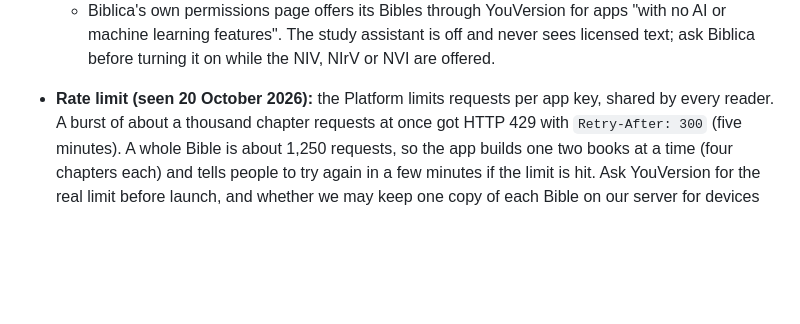
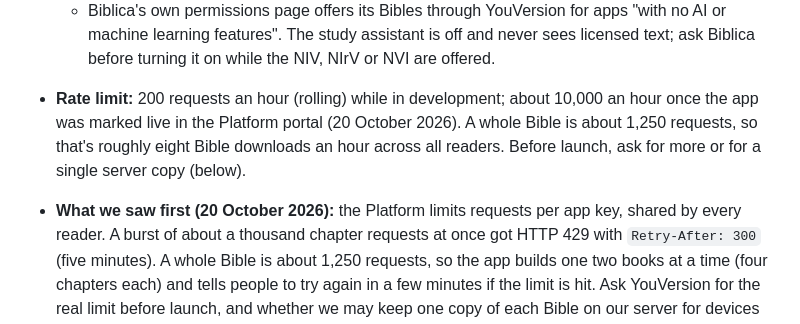
Before and after one commit to 7twenty8studio/Project-Genesis, a Markdown page: LICENSED_BIBLES.md, the part around the change. Rendered like a GitHub page; blank space fills up the shorter version.

Commit message:
LICENSED_BIBLES: the Platform's hourly limits
Co-Authored-By: Claude Opus 5.5 <noreply@anthropic.com>
Claude-Session: https://claude.ai/code/session_0143FazBwL1ywyLYsjCdw7Ca

```diff
--- a/LICENSED_BIBLES.md
+++ b/LICENSED_BIBLES.md
@@ -252,7 +252,12 @@ These are the terms YouVersion agreed with us in writing (email thread
     for apps "with no AI or machine learning features". The study
     assistant is off and never sees licensed text; ask Biblica before
     turning it on while the NIV, NIrV or NVI are offered.
-- **Rate limit (seen 20 October 2026):** the Platform limits requests per
+- **Rate limit:** 200 requests an hour (rolling) while in development;
+  about 10,000 an hour once the app was marked live in the Platform
+  portal (20 October 2026). A whole Bible is about 1,250 requests, so
+  that's roughly eight Bible downloads an hour across all readers. Before
+  launch, ask for more or for a single server copy (below).
+- **What we saw first (20 October 2026):** the Platform limits requests per
   app key, shared by every reader. A burst of about a thousand chapter
   requests at once got HTTP 429 with `Retry-After: 300` (five minutes).
   A whole Bible is about 1,250 requests, so the app builds one two books
```
